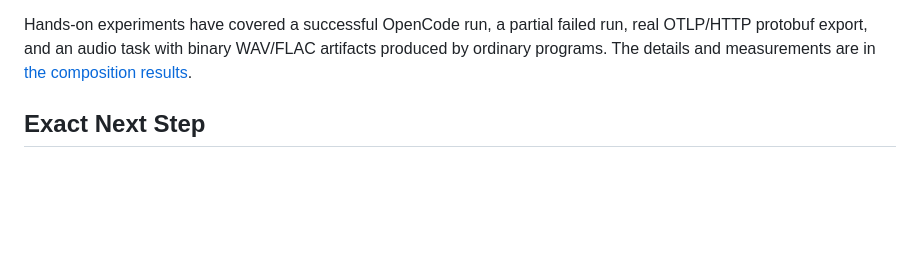
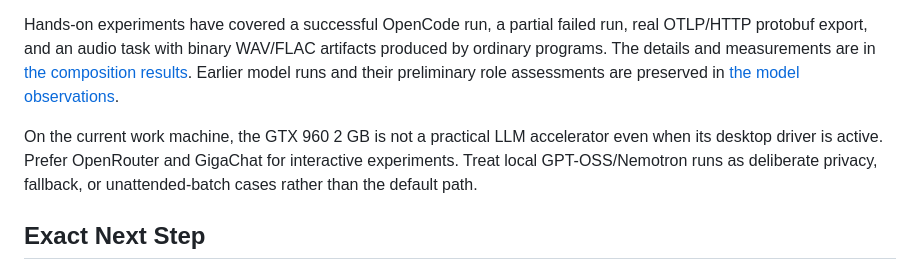
Before and after one commit to qSerj/llm-agent-workbench, a Markdown page: docs/CURRENT_STATE.md, the part around the change. GitHub-like rendering; blank space fills up the shorter version.

```diff
--- a/docs/CURRENT_STATE.md
+++ b/docs/CURRENT_STATE.md
@@ -29,6 +29,13 @@ Hands-on experiments have covered a successful OpenCode run, a partial failed
 run, real OTLP/HTTP protobuf export, and an audio task with binary WAV/FLAC
 artifacts produced by ordinary programs. The details and measurements are in
 [the composition results](research/composition-results-2026-08-12.md).
+Earlier model runs and their preliminary role assessments are preserved in
+[the model observations](research/model-observations-before-workbench.md).
+
+On the current work machine, the GTX 960 2 GB is not a practical LLM accelerator
+even when its desktop driver is active. Prefer OpenRouter and GigaChat for
+interactive experiments. Treat local GPT-OSS/Nemotron runs as deliberate
+privacy, fallback, or unattended-batch cases rather than the default path.
 
 ## Exact Next Step
 
```
Also changed, not shown: README.md (+2 -1 lines), docs/research/model-observations-before-workbench.md (added, +86 -0 lines).
